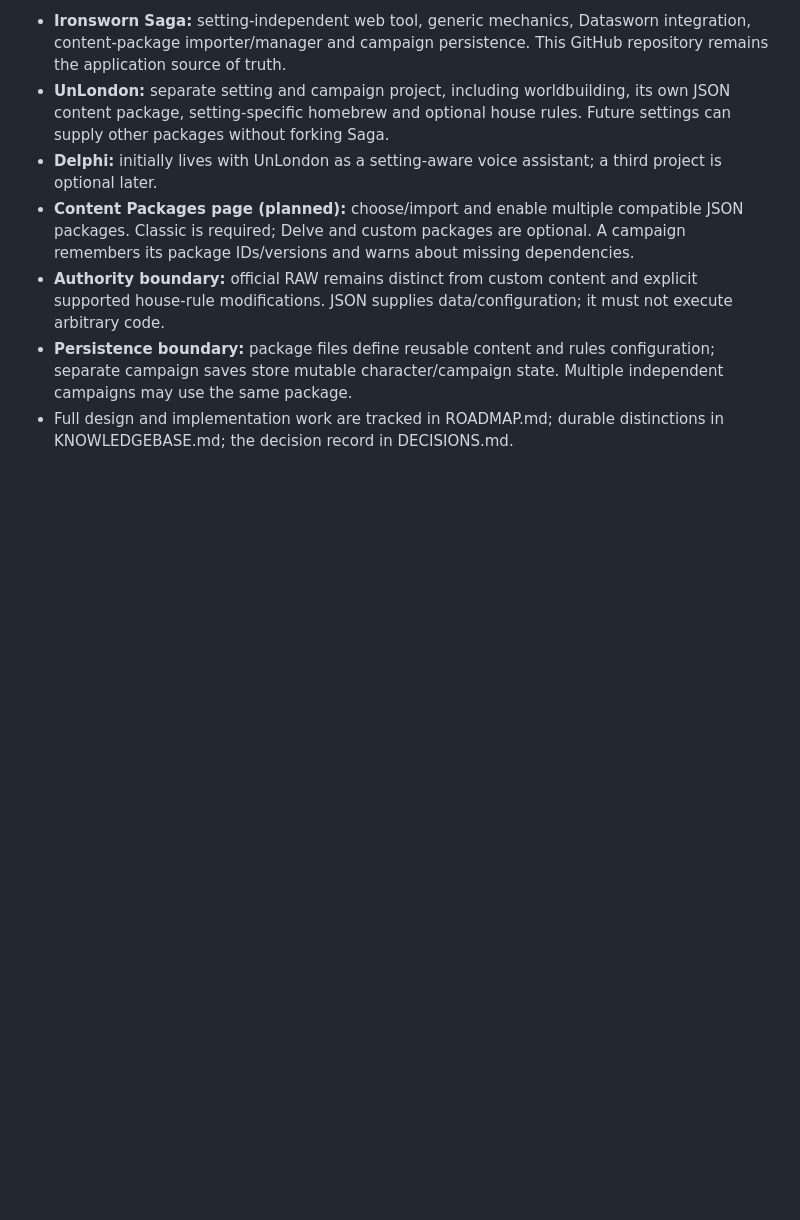
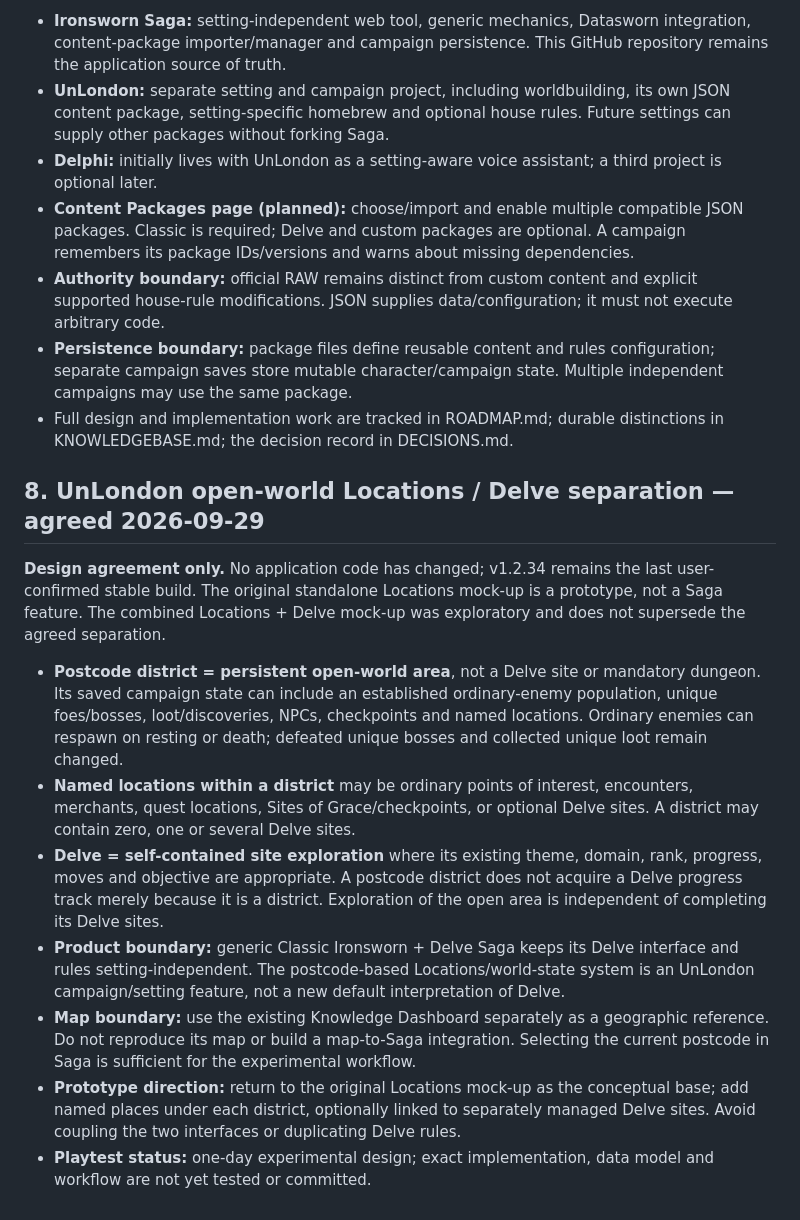
Before and after one commit to woodymellor/unlondon, a Markdown page: CURRENT_STATE.md, the part around the change. Rendered like a GitHub page; blank space fills up the shorter version.

Commit message:
Document agreed UnLondon open-world districts and separate Delve sites

```diff
--- a/CURRENT_STATE.md
+++ b/CURRENT_STATE.md
@@ -323,3 +323,16 @@ Do not promote a working/test build to stable merely because code was generated.
 - **Authority boundary:** official RAW remains distinct from custom content and explicit supported house-rule modifications. JSON supplies data/configuration; it must not execute arbitrary code.
 - **Persistence boundary:** package files define reusable content and rules configuration; separate campaign saves store mutable character/campaign state. Multiple independent campaigns may use the same package.
 - Full design and implementation work are tracked in ROADMAP.md; durable distinctions in KNOWLEDGEBASE.md; the decision record in DECISIONS.md.
+
+
+## 8. UnLondon open-world Locations / Delve separation — agreed 2026-09-29
+
+**Design agreement only.** No application code has changed; v1.2.34 remains the last user-confirmed stable build. The original standalone Locations mock-up is a prototype, not a Saga feature. The combined Locations + Delve mock-up was exploratory and does not supersede the agreed separation.
+
+- **Postcode district = persistent open-world area**, not a Delve site or mandatory dungeon. Its saved campaign state can include an established ordinary-enemy population, unique foes/bosses, loot/discoveries, NPCs, checkpoints and named locations. Ordinary enemies can respawn on resting or death; defeated unique bosses and collected unique loot remain changed.
+- **Named locations within a district** may be ordinary points of interest, encounters, merchants, quest locations, Sites of Grace/checkpoints, or optional Delve sites. A district may contain zero, one or several Delve sites.
+- **Delve = self-contained site exploration** where its existing theme, domain, rank, progress, moves and objective are appropriate. A postcode district does not acquire a Delve progress track merely because it is a district. Exploration of the open area is independent of completing its Delve sites.
+- **Product boundary:** generic Classic Ironsworn + Delve Saga keeps its Delve interface and rules setting-independent. The postcode-based Locations/world-state system is an UnLondon campaign/setting feature, not a new default interpretation of Delve.
+- **Map boundary:** use the existing Knowledge Dashboard separately as a geographic reference. Do not reproduce its map or build a map-to-Saga integration. Selecting the current postcode in Saga is sufficient for the experimental workflow.
+- **Prototype direction:** return to the original Locations mock-up as the conceptual base; add named places under each district, optionally linked to separately managed Delve sites. Avoid coupling the two interfaces or duplicating Delve rules.
+- **Playtest status:** one-day experimental design; exact implementation, data model and workflow are not yet tested or committed.
```
